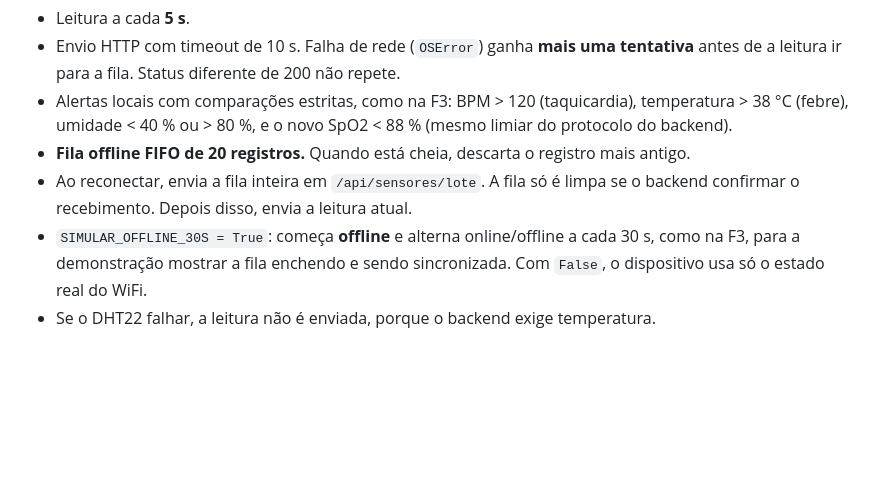
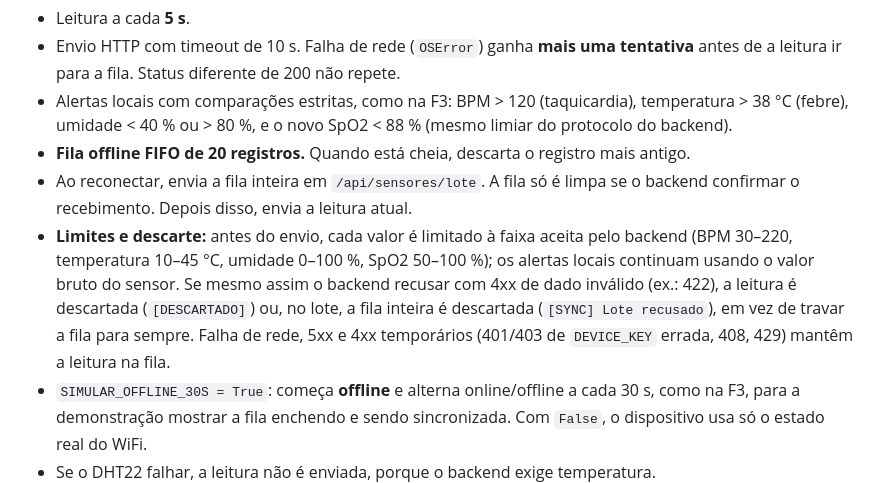
Before and after one commit to JV-004/CardioIA-Fase7, a Markdown page: IoT/README.md, the part around the change. Drawn GitHub-style; blank space fills up the shorter version.

Commit message:
docs(iot): limites do payload e descarte de leituras recusadas
Co-Authored-By: Claude Opus 5.5 <noreply@anthropic.com>

```diff
--- a/IoT/README.md
+++ b/IoT/README.md
@@ -46,6 +46,7 @@ Neste diagrama, todas as ligações usam os nomes corretos (`GND.1`/`GND.2`). Se
 - Alertas locais com comparações estritas, como na F3: BPM > 120 (taquicardia), temperatura > 38 °C (febre), umidade < 40 % ou > 80 %, e o novo SpO2 < 88 % (mesmo limiar do protocolo do backend).
 - **Fila offline FIFO de 20 registros.** Quando está cheia, descarta o registro mais antigo.
 - Ao reconectar, envia a fila inteira em `/api/sensores/lote`. A fila só é limpa se o backend confirmar o recebimento. Depois disso, envia a leitura atual.
+- **Limites e descarte:** antes do envio, cada valor é limitado à faixa aceita pelo backend (BPM 30–220, temperatura 10–45 °C, umidade 0–100 %, SpO2 50–100 %); os alertas locais continuam usando o valor bruto do sensor. Se mesmo assim o backend recusar com 4xx de dado inválido (ex.: 422), a leitura é descartada (`[DESCARTADO]`) ou, no lote, a fila inteira é descartada (`[SYNC] Lote recusado`), em vez de travar a fila para sempre. Falha de rede, 5xx e 4xx temporários (401/403 de `DEVICE_KEY` errada, 408, 429) mantêm a leitura na fila.
 - `SIMULAR_OFFLINE_30S = True`: começa **offline** e alterna online/offline a cada 30 s, como na F3, para a demonstração mostrar a fila enchendo e sendo sincronizada. Com `False`, o dispositivo usa só o estado real do WiFi.
 - Se o DHT22 falhar, a leitura não é enviada, porque o backend exige temperatura.
 
```
